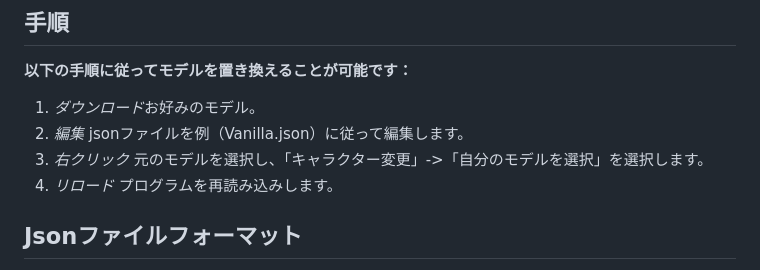
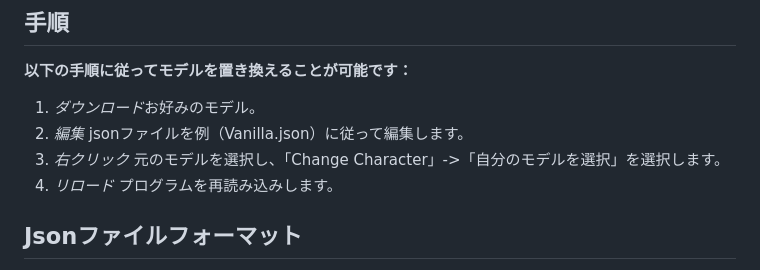
Before and after one commit to chugf/Agentic-AI-Desktop-Pet, a Markdown page: README_ja.md, the part around the change. Drawn GitHub-style.

```diff
--- a/README_ja.md
+++ b/README_ja.md
@@ -49,7 +49,7 @@
 
 1. *ダウンロード*お好みのモデル。
 2. *編集* jsonファイルを例（Vanilla.json）に従って編集します。
-3. *右クリック* 元のモデルを選択し、「キャラクター変更」->「自分のモデルを選択」を選択します。
+3. *右クリック* 元のモデルを選択し、「Change Character」->「自分のモデルを選択」を選択します。
 4. *リロード* プログラムを再読み込みします。
 
 ## Jsonファイルフォーマット
```
